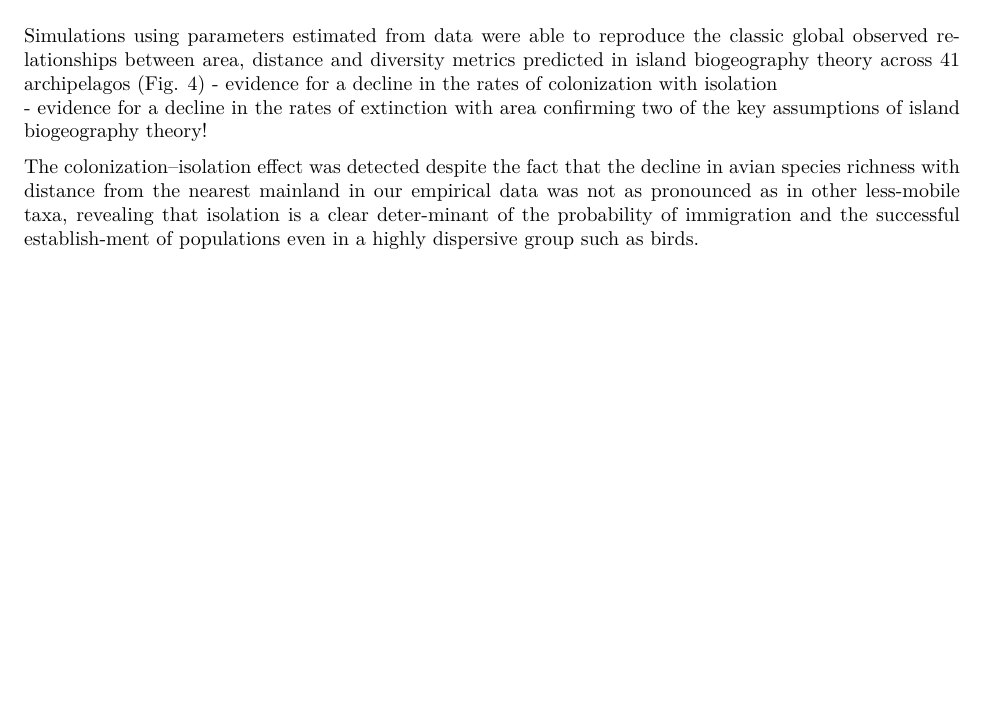
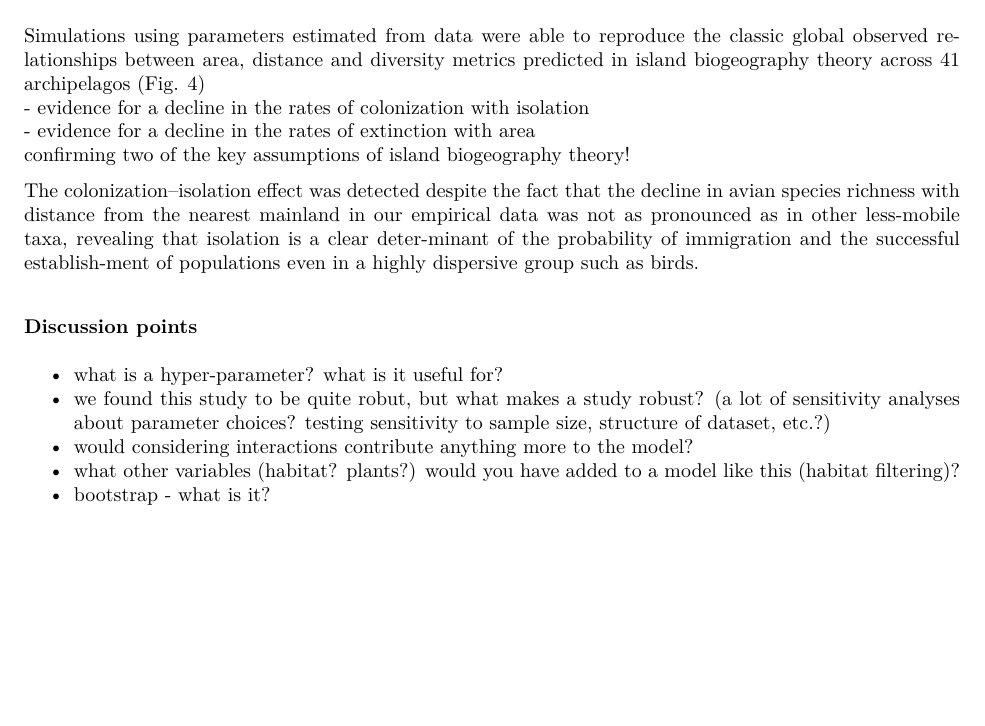
Before and after one commit to katherinehebert/reading_notes, an R Markdown document (Valente_2020_nature.Rmd): part of page 3 of 3, cut so that both start at the same text, the shorter picture padded with empty space. The pictures show the output file Valente_2020_nature.pdf that the author committed with the source.

Commit message:
add discussion notes

````diff
--- a/Valente_2020_nature.Rmd
+++ b/Valente_2020_nature.Rmd
@@ -1,7 +1,10 @@
 ---
-title: "Notes on Valente et al. (2020). A simple dynamic model explains the diversity of island birds worldwide. Nature."
+title: Notes on Valente et al. (2020). A simple dynamic model explains the diversity
+  of island birds worldwide. Nature.
 author: "doi.org/10.1038/s41586-020-2022-5"
-output: pdf_document
+output:
+  pdf_document: default
+  word_document: default
 ---
 
 ```{r setup, include=FALSE}
@@ -110,3 +113,12 @@ Simulations using parameters estimated from data were able to reproduce the clas
 confirming two of the key assumptions of island biogeography theory!
 
 The colonization–isolation effect was detected despite the fact that the decline in avian species richness with distance from the nearest mainland in our empirical data was not as pronounced as in other less-mobile taxa, revealing that isolation is a clear deter-minant of the probability of immigration and the successful establish-ment of populations even in a highly dispersive group such as birds.
+
+
+### Discussion points
+
+- what is a hyper-parameter? what is it useful for?
+- we found this study to be quite robut, but what makes a study robust? (a lot of sensitivity analyses about parameter choices? testing sensitivity to sample size, structure of dataset, etc.?)
+- would considering interactions contribute anything more to the model?
+- what other variables (habitat? plants?) would you have added to a model like this (habitat filtering)?
+- bootstrap - what is it?
````
Also changed, not shown: Valente_2020_nature.pdf.
